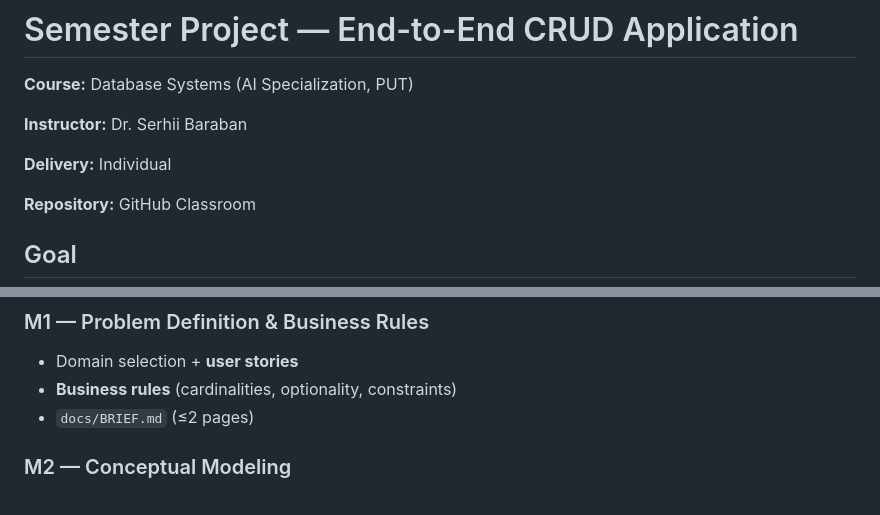
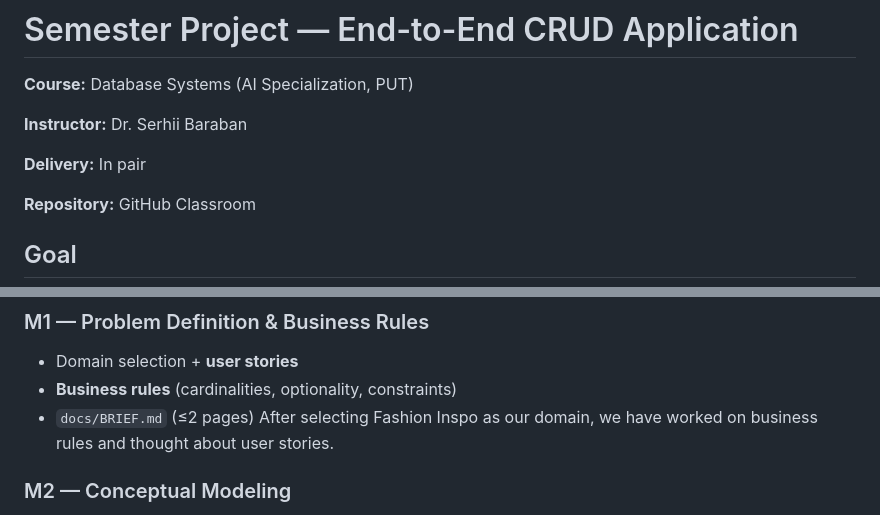
Before and after one commit to jakowczukalicja/End-to-End-CRUD-Application, a Markdown page: README.md, 2 parts joined by grey strips. GitHub-like rendering.

```diff
--- a/README.md
+++ b/README.md
@@ -4,7 +4,7 @@
 
 **Instructor:** Dr. Serhii Baraban
 
-**Delivery:** Individual
+**Delivery:** In pair
 
 **Repository:** GitHub Classroom
 
@@ -28,6 +28,7 @@ Design and implement a small information system from scratch that:
 * Domain selection + **user stories**
 * **Business rules** (cardinalities, optionality, constraints)
 * `docs/BRIEF.md` (≤2 pages)
+After selecting Fashion Inspo as our domain, we have worked on business rules and thought about user stories.
 
 ### M2 — Conceptual Modeling
 
```
Also changed, not shown: docs/BRIEF.md (added, +21 -0 lines).
